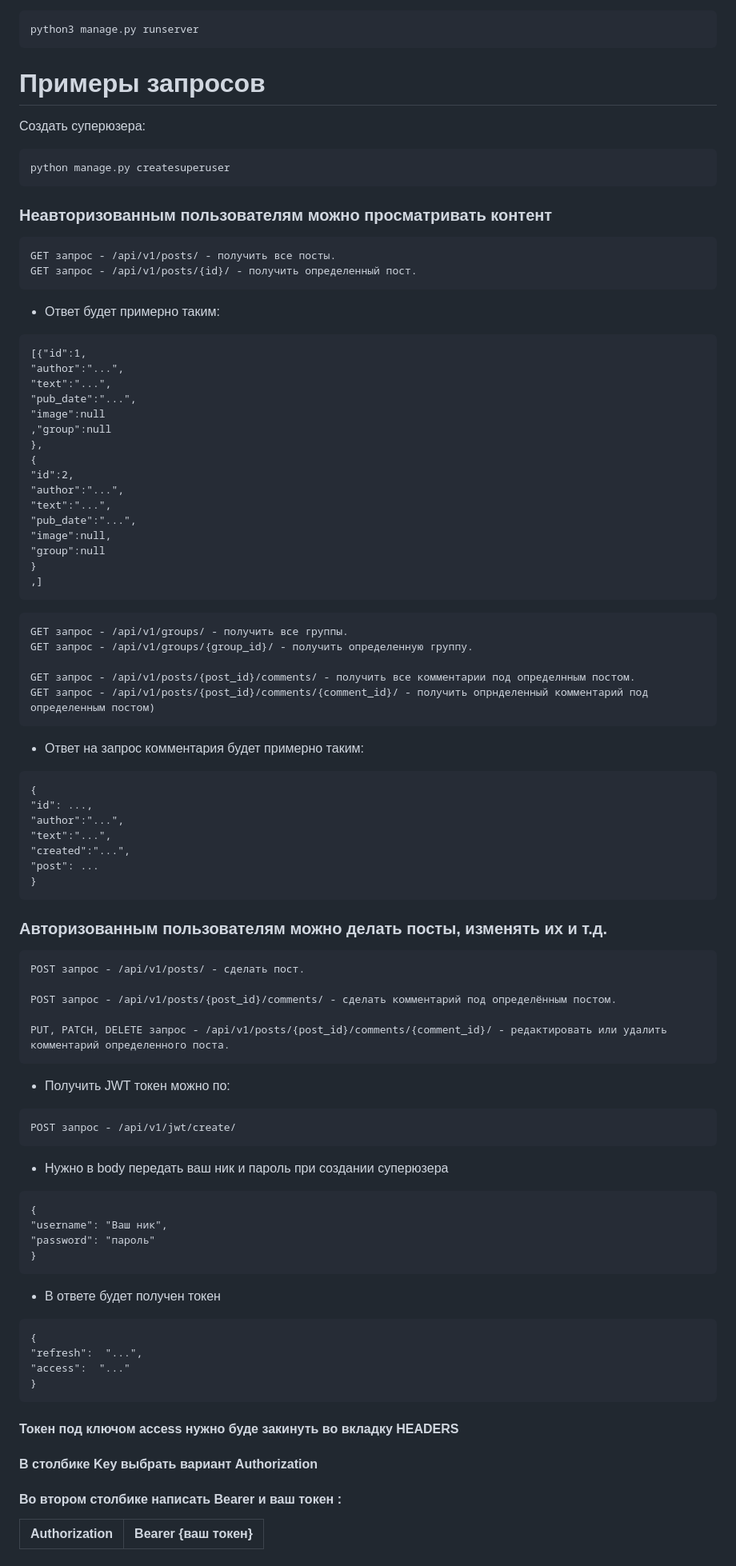
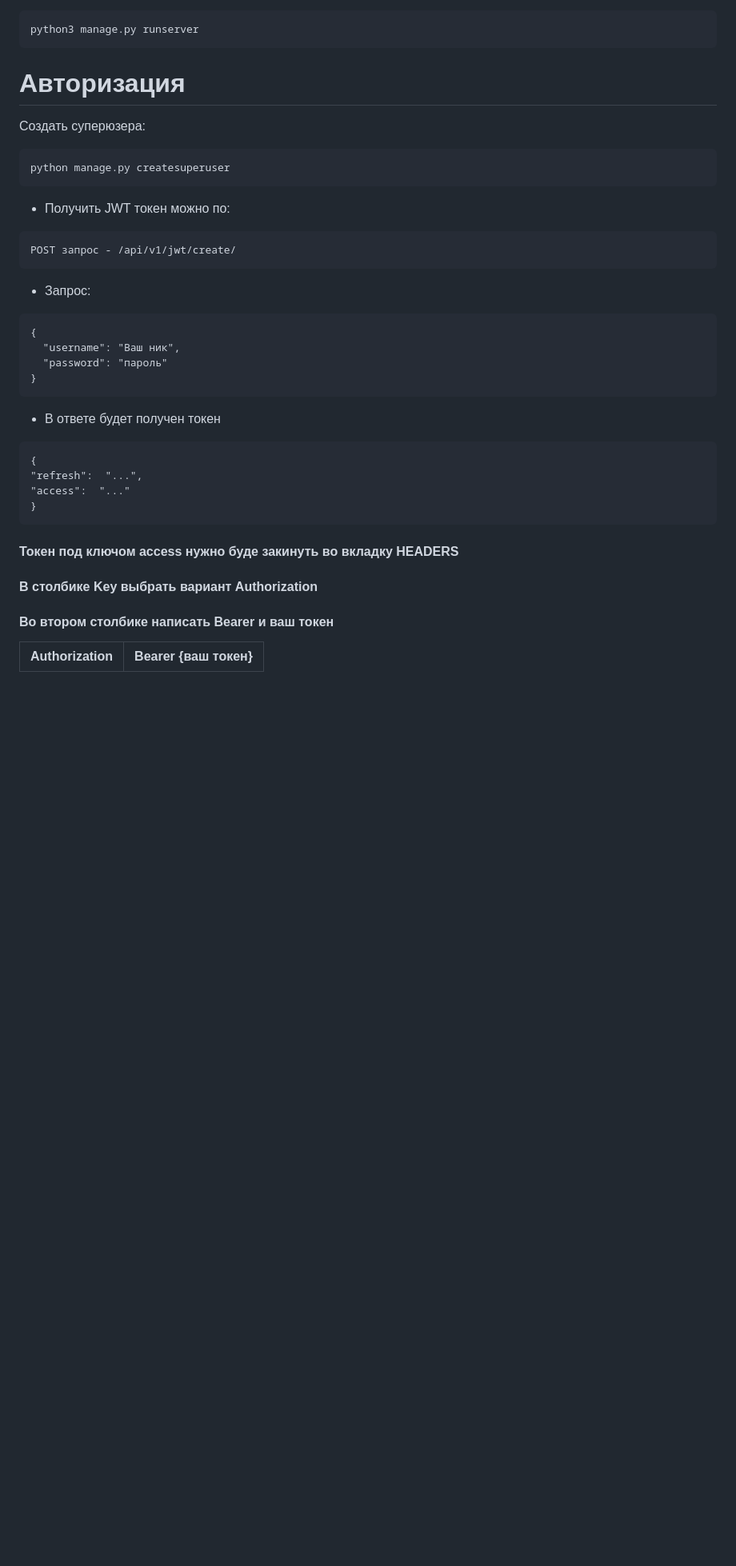
Before and after one commit to nikitaloshch/api_final_yatube, a Markdown page: README.md, the part around one of its changes. Shown at 80% size. GitHub-like rendering; blank space fills up the shorter version.

````diff
--- a/README.md
+++ b/README.md
@@ -49,71 +49,21 @@ python3 manage.py migrate
 python3 manage.py runserver
 ```
 
-# Примеры запросов
+# Авторизация
 
 Cоздать суперюзера:
 ```
 python manage.py createsuperuser
 ```
-### Неавторизованным пользователям можно просматривать контент
-```
-GET запрос - /api/v1/posts/ - получить все посты.
-GET запрос - /api/v1/posts/{id}/ - получить определенный пост.
-```
-- Ответ будет примерно таким:
-```
-[{"id":1,
-"author":"...",
-"text":"...",
-"pub_date":"...",
-"image":null
-,"group":null
-},
-{
-"id":2,
-"author":"...",
-"text":"...",
-"pub_date":"...",
-"image":null,
-"group":null
-}
-,]
-```
-```
-GET запрос - /api/v1/groups/ - получить все группы.
-GET запрос - /api/v1/groups/{group_id}/ - получить определенную группу.
-
-GET запрос - /api/v1/posts/{post_id}/comments/ - получить все комментарии под определнным постом.
-GET запрос - /api/v1/posts/{post_id}/comments/{comment_id}/ - получить опрнделенный комментарий под определенным постом)
-```
-- Ответ на запрос комментария будет примерно таким:
-```
-{
-"id": ...,
-"author":"...",
-"text":"...",
-"created":"...",
-"post": ...
-}
-```
-### Авторизованным пользователям можно делать посты, изменять их и т.д.
-
-```
-POST запрос - /api/v1/posts/ - сделать пост.
-
-POST запрос - /api/v1/posts/{post_id}/comments/ - сделать комментарий под определённым постом.
-
-PUT, PATCH, DELETE запрос - /api/v1/posts/{post_id}/comments/{comment_id}/ - редактировать или удалить комментарий определенного поста.
-```
 - Получить JWT токен можно по:
 ```
 POST запрос - /api/v1/jwt/create/
 ```
-- Нужно в body передать ваш ник и пароль при создании суперюзера
+- Запрос:
 ```
 {
-"username": "Ваш ник",
-"password": "пароль"
+  "username": "Ваш ник",
+  "password": "пароль"
 }
 ```
 - В ответе будет получен токен
@@ -125,6 +75,6 @@ POST запрос - /api/v1/jwt/create/
 ```
 ####  Токен под ключом access нужно буде закинуть во вкладку HEADERS
 #### В столбике Key выбрать вариант   Authorization
-#### Во втором столбике написать Bearer и ваш токен :
+#### Во втором столбике написать Bearer и ваш токен
 | Authorization | Bearer {ваш токен}|
 |--|--|
````
Also changed, not shown: other parts of README.md (+138 -0 lines).
